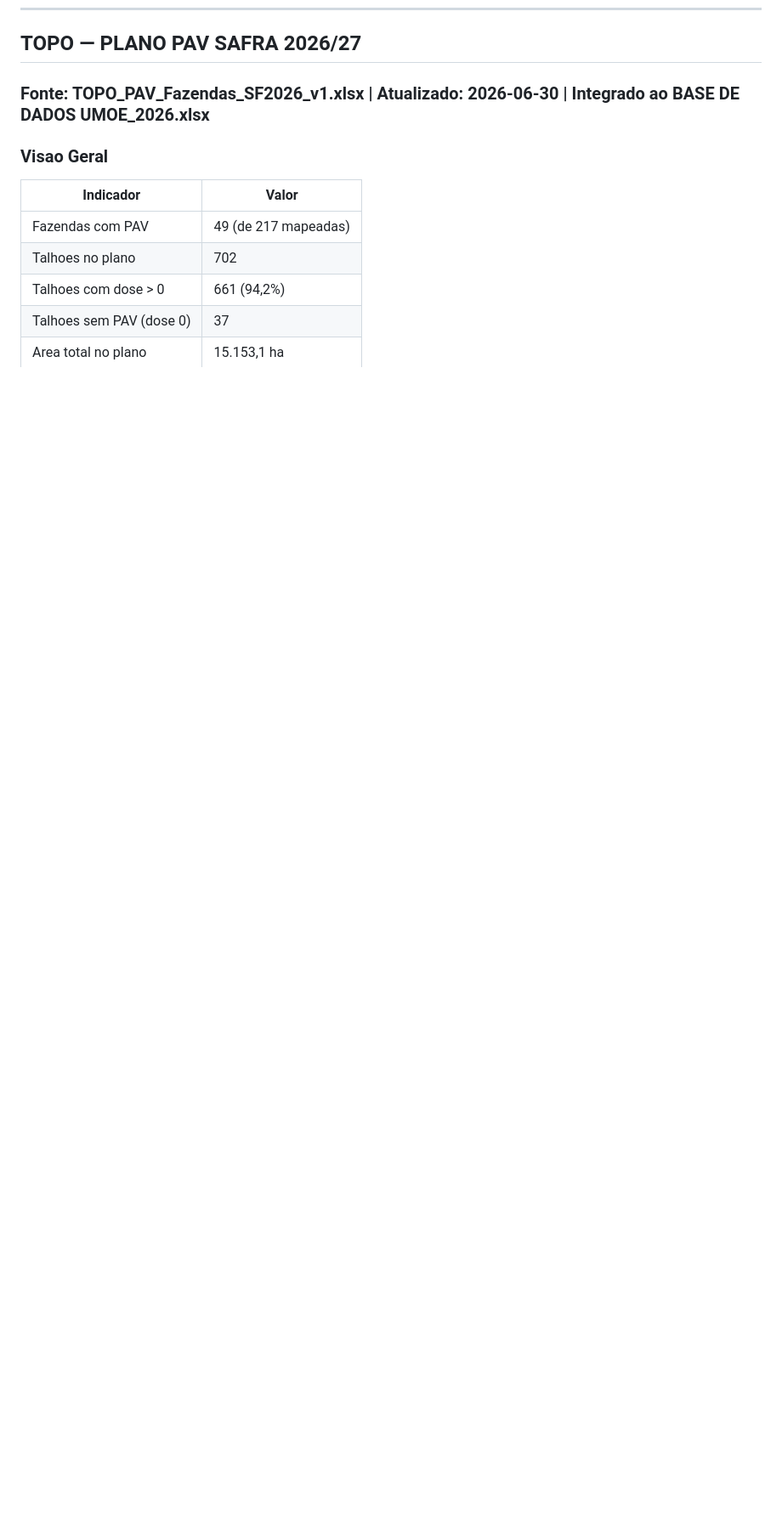
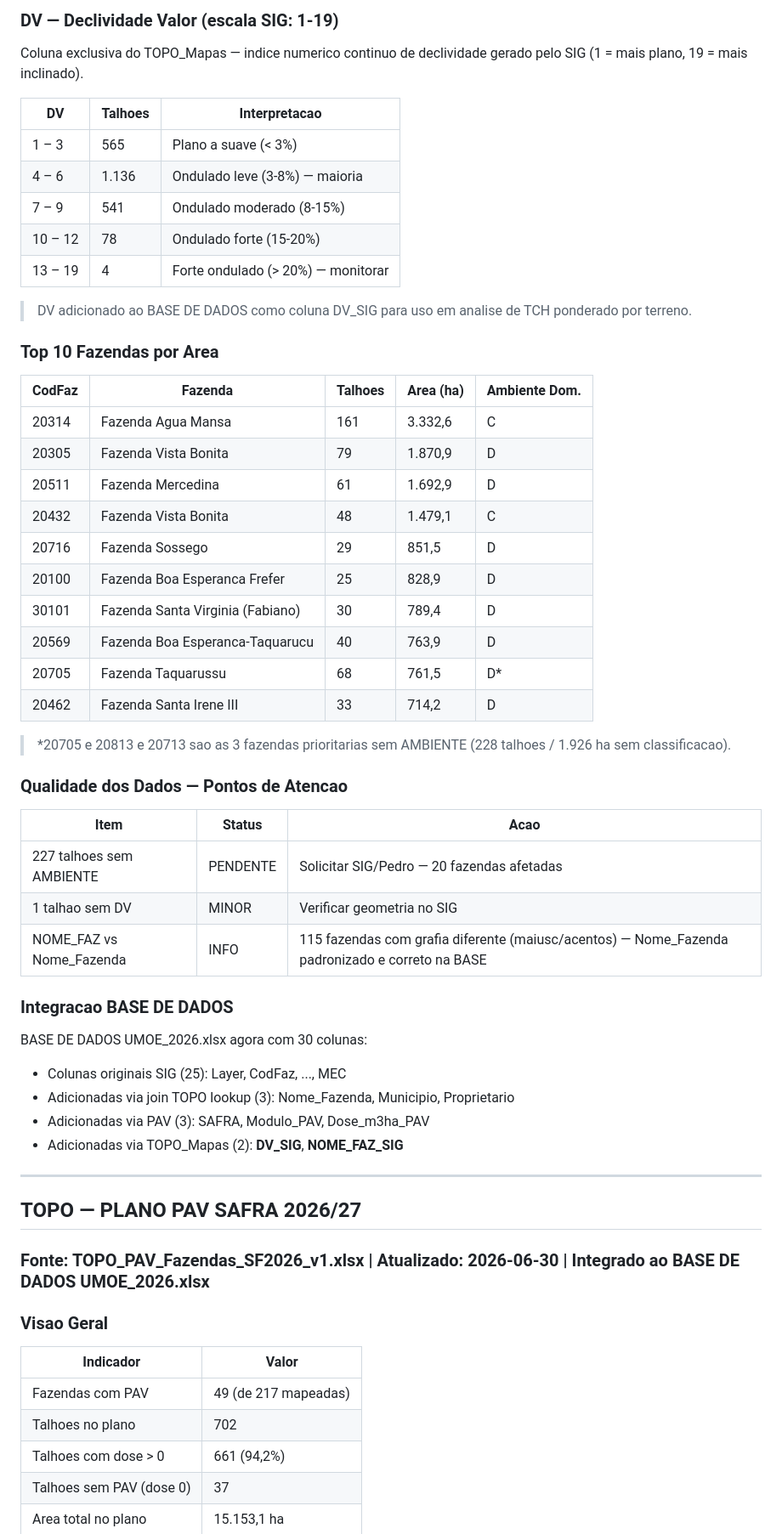
Before and after one commit to andreielastico-blip/umoe-os, a Markdown page: UMOE-OS-8.0/99-SSoT/SSoT-UMOE-2026.md, the part around one of its changes. Shown at 85% size. Rendered like a GitHub page; blank space fills up the shorter version.

```diff
--- a/UMOE-OS-8.0/99-SSoT/SSoT-UMOE-2026.md
+++ b/UMOE-OS-8.0/99-SSoT/SSoT-UMOE-2026.md
@@ -1135,3 +1187,52 @@ Detalhe unitário R$/t (acumulado):
+### DV — Declividade Valor (escala SIG: 1-19)
+
+Coluna exclusiva do TOPO_Mapas — indice numerico continuo de declividade gerado pelo SIG (1 = mais plano, 19 = mais inclinado).
+
+| DV | Talhoes | Interpretacao |
+|----|---------|--------------|
+| 1 – 3 | 565 | Plano a suave (< 3%) |
+| 4 – 6 | 1.136 | Ondulado leve (3-8%) — maioria |
+| 7 – 9 | 541 | Ondulado moderado (8-15%) |
+| 10 – 12 | 78 | Ondulado forte (15-20%) |
+| 13 – 19 | 4 | Forte ondulado (> 20%) — monitorar |
+
+> DV adicionado ao BASE DE DADOS como coluna DV_SIG para uso em analise de TCH ponderado por terreno.
+
+### Top 10 Fazendas por Area
+
+| CodFaz | Fazenda | Talhoes | Area (ha) | Ambiente Dom. |
+|--------|---------|---------|-----------|--------------|
+| 20314 | Fazenda Agua Mansa | 161 | 3.332,6 | C |
+| 20305 | Fazenda Vista Bonita | 79 | 1.870,9 | D |
+| 20511 | Fazenda Mercedina | 61 | 1.692,9 | D |
+| 20432 | Fazenda Vista Bonita | 48 | 1.479,1 | C |
+| 20716 | Fazenda Sossego | 29 | 851,5 | D |
+| 20100 | Fazenda Boa Esperanca Frefer | 25 | 828,9 | D |
+| 30101 | Fazenda Santa Virginia (Fabiano) | 30 | 789,4 | D |
+| 20569 | Fazenda Boa Esperanca-Taquarucu | 40 | 763,9 | D |
+| 20705 | Fazenda Taquarussu | 68 | 761,5 | D* |
+| 20462 | Fazenda Santa Irene III | 33 | 714,2 | D |
+
+> *20705 e 20813 e 20713 sao as 3 fazendas prioritarias sem AMBIENTE (228 talhoes / 1.926 ha sem classificacao).
+
+### Qualidade dos Dados — Pontos de Atencao
+
+| Item | Status | Acao |
+|------|--------|------|
+| 227 talhoes sem AMBIENTE | PENDENTE | Solicitar SIG/Pedro — 20 fazendas afetadas |
+| 1 talhao sem DV | MINOR | Verificar geometria no SIG |
+| NOME_FAZ vs Nome_Fazenda | INFO | 115 fazendas com grafia diferente (maiusc/acentos) — Nome_Fazenda padronizado e correto na BASE |
+
+### Integracao BASE DE DADOS
+
+BASE DE DADOS UMOE_2026.xlsx agora com 30 colunas:
+- Colunas originais SIG (25): Layer, CodFaz, ..., MEC
+- Adicionadas via join TOPO lookup (3): Nome_Fazenda, Municipio, Proprietario
+- Adicionadas via PAV (3): SAFRA, Modulo_PAV, Dose_m3ha_PAV
+- Adicionadas via TOPO_Mapas (2): **DV_SIG**, **NOME_FAZ_SIG**
+
+---
+
 ## TOPO — PLANO PAV SAFRA 2026/27
 ### Fonte: TOPO_PAV_Fazendas_SF2026_v1.xlsx | Atualizado: 2026-06-30 | Integrado ao BASE DE DADOS UMOE_2026.xlsx
 
```
Also changed, not shown: other parts of UMOE-OS-8.0/99-SSoT/SSoT-UMOE-2026.md (+52 -0 lines).
